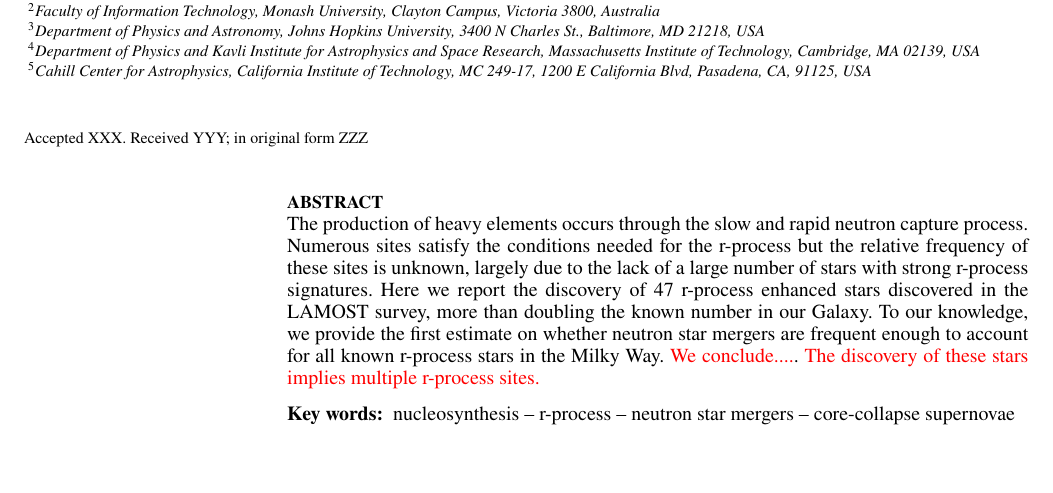
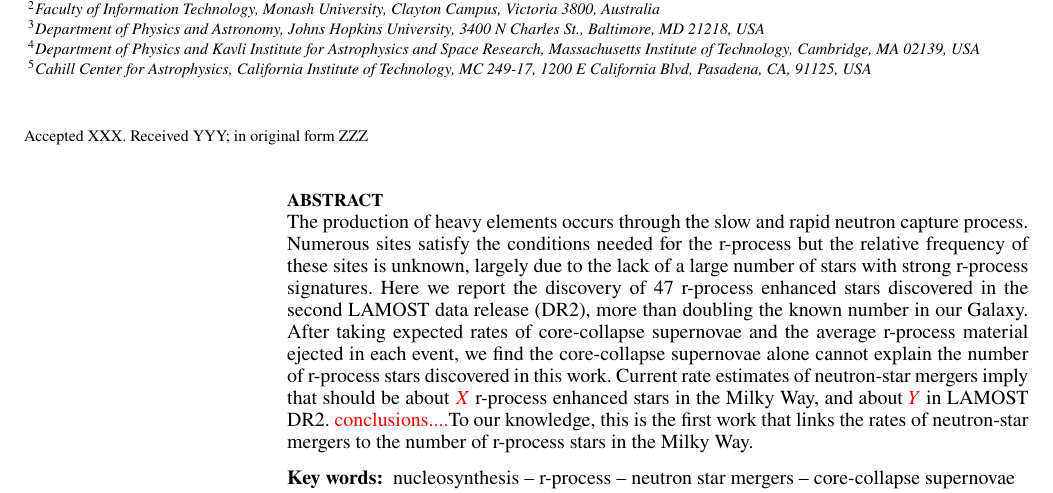
Before and after one commit to MattTMiles/SummerProject, a LaTeX paper (article/ms.tex): part of page 1 of 5, cut so that both start at the same text, the shorter picture padded with empty space. Compiled offline with pdfLaTeX; a LaTeX package or settings file that is missing is left out.

Commit message:
some abs

```diff
--- a/article/ms.tex
+++ b/article/ms.tex
@@ -64,7 +64,7 @@
 	\maketitle
 
 	\begin{abstract}
-		The production of heavy elements occurs through the slow and rapid neutron capture process. Numerous sites satisfy the conditions needed for the r-process but the relative frequency of these sites is unknown, largely due to the lack of a large number of stars with strong r-process signatures. Here we report the discovery of 47 r-process enhanced stars discovered in the LAMOST survey, more than doubling the known number in our Galaxy. To our knowledge, we provide the first estimate on whether neutron star mergers are frequent enough to account for all known r-process stars in the Milky Way. \todo{We conclude....}. \todo{The discovery of these stars implies multiple r-process sites.}
+		The production of heavy elements occurs through the slow and rapid neutron capture process. Numerous sites satisfy the conditions needed for the r-process but the relative frequency of these sites is unknown, largely due to the lack of a large number of stars with strong r-process signatures. Here we report the discovery of 47 r-process enhanced stars discovered in the second LAMOST data release (DR2), more than doubling the known number in our Galaxy. After taking expected rates of core-collapse supernovae and the average r-process material ejected in each event, we find the core-collapse supernovae alone cannot explain the number of r-process stars discovered in this work. Current rate estimates of neutron-star mergers imply that should be about $\todo{X}$ r-process enhanced stars in the Milky Way, and about $\todo{Y}$ in LAMOST DR2. \todo{conclusions....}To our knowledge, this is the first work that links the rates of neutron-star mergers to the number of r-process stars in the Milky Way.
 		% contrary to previous conclusions in the literature including all r-process material being produced in small amounts in common events such as core-collapse supernovae, or the material exclusively being produced in very large amounts in very rare events, such as neutron star mergers.
 	\end{abstract}
 
```
